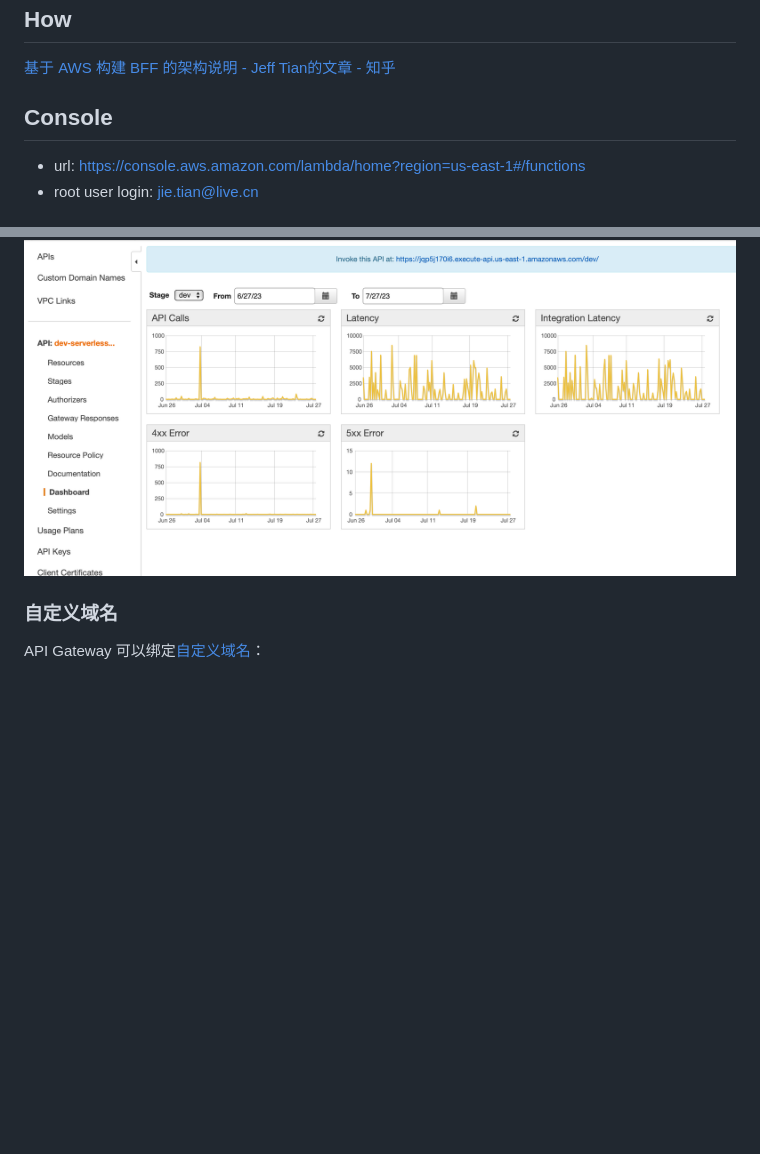
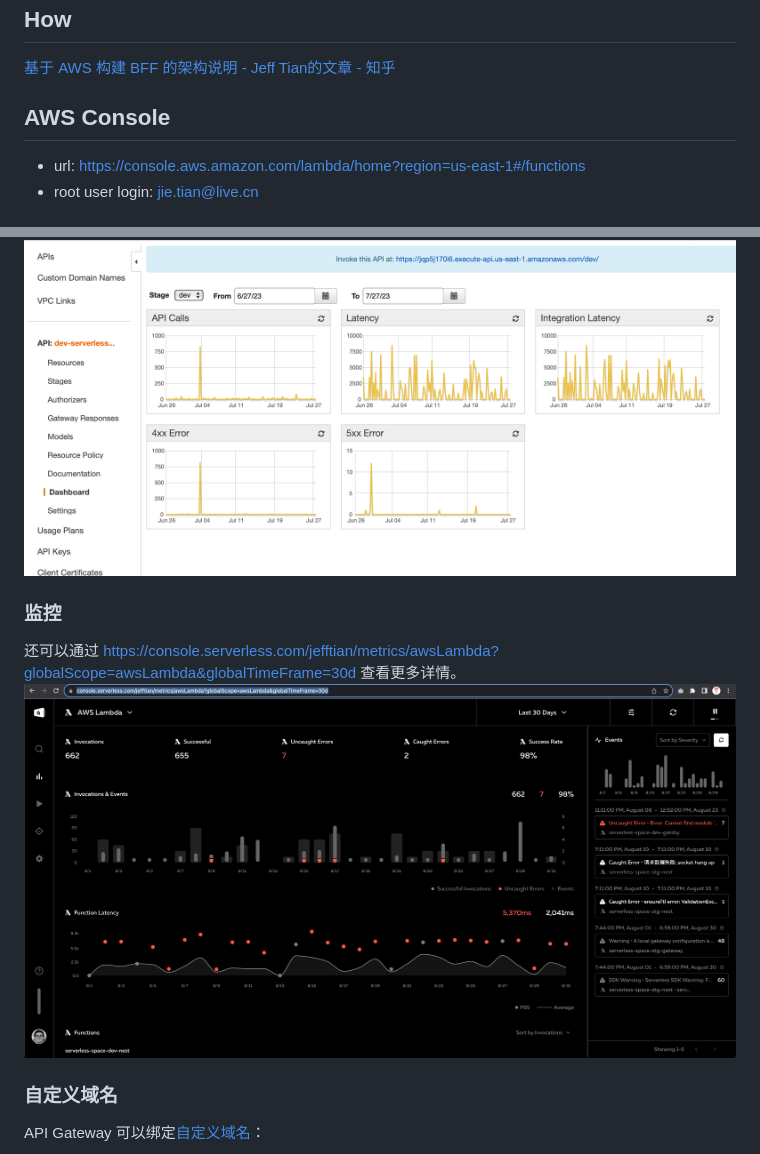
Before and after one commit to Jeff-Tian/serverless-space, a Markdown page: README.md, 2 parts joined by grey strips. Drawn GitHub-style; pictures changed too: assets/serverless-console.png (added); blank space fills up the shorter version.

Commit message:
docs(UNI-166): doc monitoring by serverless console

```diff
--- a/README.md
+++ b/README.md
@@ -28,7 +28,7 @@
 
 [基于 AWS 构建 BFF 的架构说明 - Jeff Tian的文章 - 知乎](https://zhuanlan.zhihu.com/p/646372965)
 
-## Console
+## AWS Console
 
 - url: https://console.aws.amazon.com/lambda/home?region=us-east-1#/functions
 - root user login: jie.tian@live.cn
@@ -148,6 +148,11 @@ API Gateway 可以生成一个[仪表盘](https://us-east-1.console.aws.amazon.c
 
 ![](assets/api-dashboard.png)
 
+### 监控
+
+还可以通过 https://console.serverless.com/jefftian/metrics/awsLambda?globalScope=awsLambda&globalTimeFrame=30d 查看更多详情。
+![](assets/serverless-console.png)
+
 ### 自定义域名
 
 API Gateway 可以绑定[自定义域名](https://us-east-1.console.aws.amazon.com/apigateway/main/publish/domain-names?domain=sls.pa-ca.me&region=us-east-1)：
```
Also changed, not shown: other parts of README.md (+0 -2 lines).
